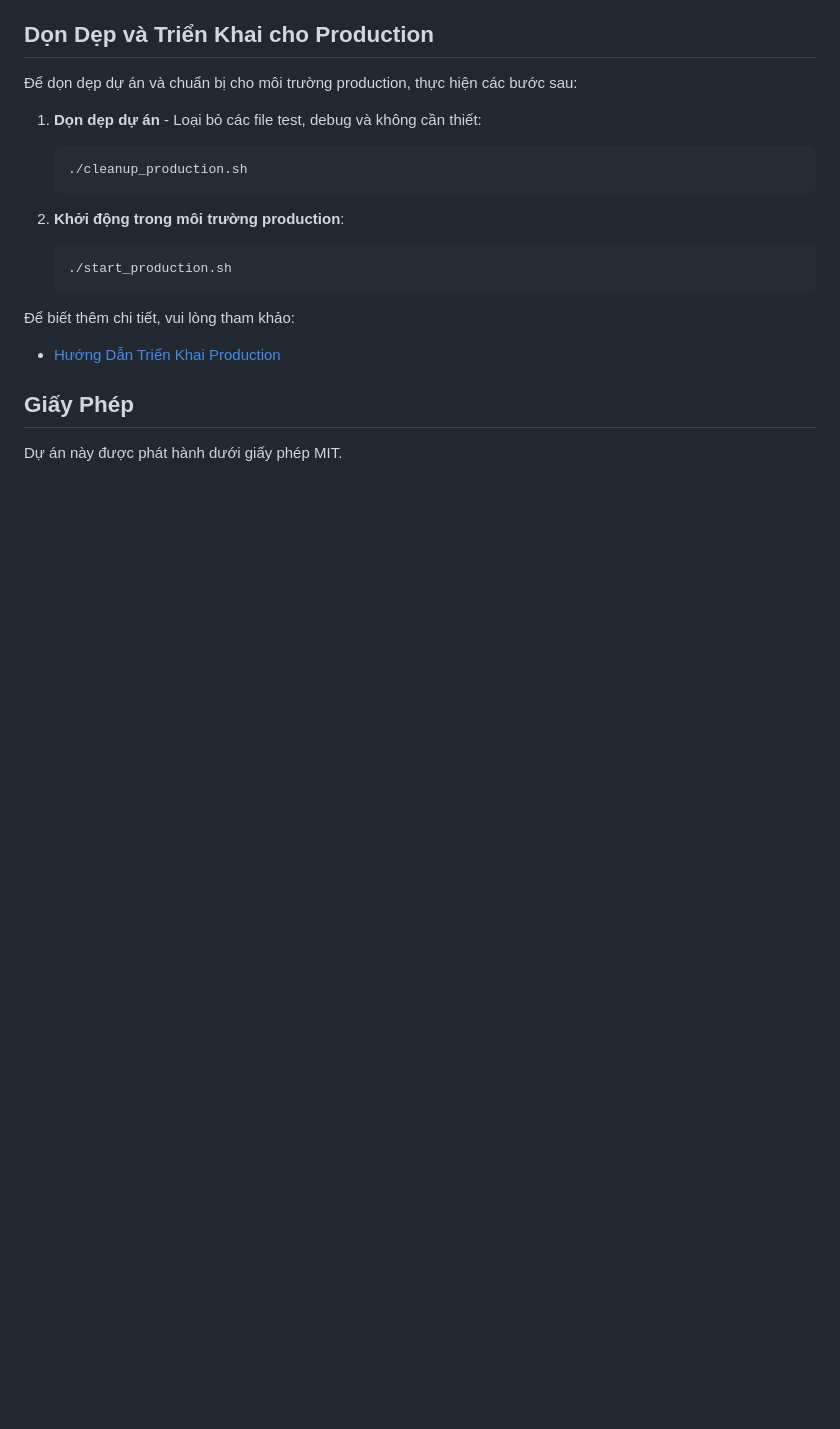
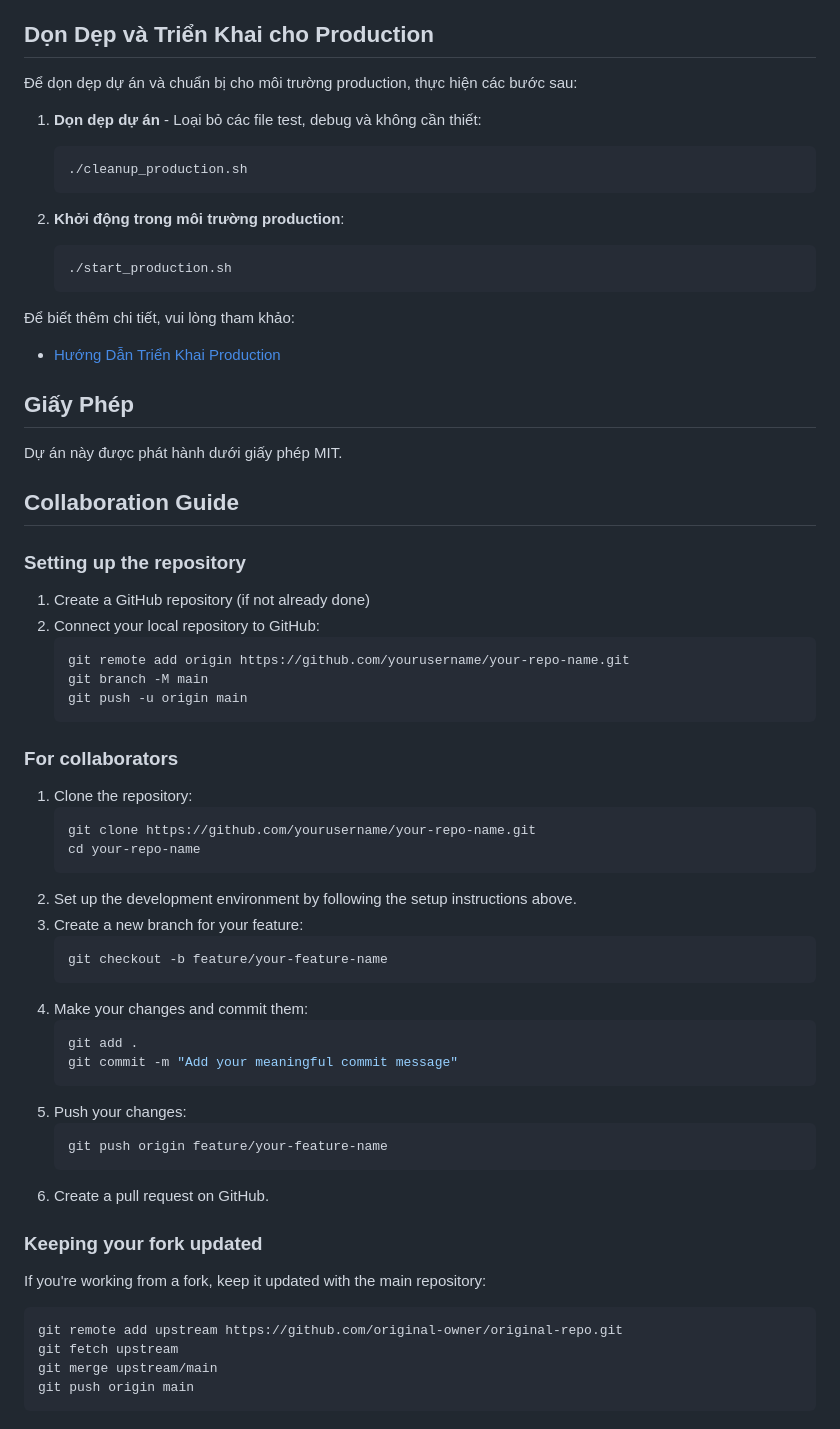
Before and after one commit to nhatpmse/SMMS-repo, a Markdown page: README.md, the part around the change. Rendered like a GitHub page; blank space fills up the shorter version.

````diff
--- a/README.md
+++ b/README.md
@@ -138,3 +138,45 @@ Dự án có các tính năng bảo mật cao cấp:
 ## Giấy Phép
 
 Dự án này được phát hành dưới giấy phép MIT.
+
+## Collaboration Guide
+
+### Setting up the repository
+1. Create a GitHub repository (if not already done)
+2. Connect your local repository to GitHub:
+   ```bash
+   git remote add origin https://github.com/yourusername/your-repo-name.git
+   git branch -M main
+   git push -u origin main
+   ```
+
+### For collaborators
+1. Clone the repository:
+   ```bash
+   git clone https://github.com/yourusername/your-repo-name.git
+   cd your-repo-name
+   ```
+2. Set up the development environment by following the setup instructions above.
+3. Create a new branch for your feature:
+   ```bash
+   git checkout -b feature/your-feature-name
+   ```
+4. Make your changes and commit them:
+   ```bash
+   git add .
+   git commit -m "Add your meaningful commit message"
+   ```
+5. Push your changes:
+   ```bash
+   git push origin feature/your-feature-name
+   ```
+6. Create a pull request on GitHub.
+
+### Keeping your fork updated
+If you're working from a fork, keep it updated with the main repository:
+```bash
+git remote add upstream https://github.com/original-owner/original-repo.git
+git fetch upstream
+git merge upstream/main
+git push origin main
+```
````
